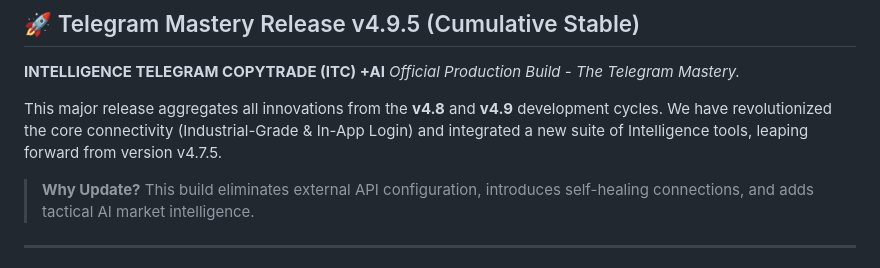
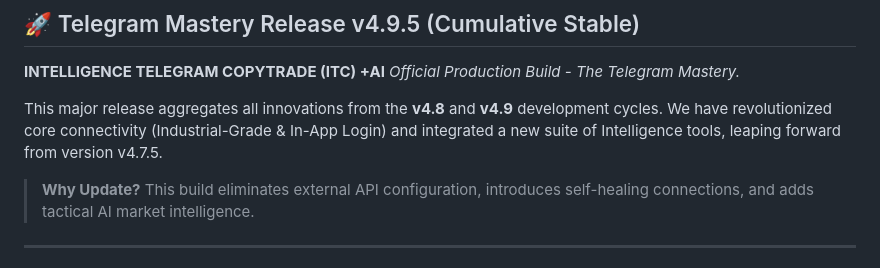
Before and after one commit to richkeyricks/ITC-FREE, a Markdown page: RELEASE_NOTES.md, the part around one of its changes. Rendered like a GitHub page.

```diff
--- a/RELEASE_NOTES.md
+++ b/RELEASE_NOTES.md
@@ -3,7 +3,7 @@
 **INTELLIGENCE TELEGRAM COPYTRADE (ITC) +AI**
 *Official Production Build - The Telegram Mastery.*
 
-This major release aggregates all innovations from the **v4.8** and **v4.9** development cycles. We have revolutionized the core connectivity (Industrial-Grade & In-App Login) and integrated a new suite of Intelligence tools, leaping forward from version v4.7.5.
+This major release aggregates all innovations from the **v4.8** and **v4.9** development cycles. We have revolutionized core connectivity (Industrial-Grade & In-App Login) and integrated a new suite of Intelligence tools, leaping forward from version v4.7.5.
 
 > **Why Update?** This build eliminates external API configuration, introduces self-healing connections, and adds tactical AI market intelligence.
 
```
Also changed, not shown: other parts of RELEASE_NOTES.md (+1 -1 lines), releases/v4.9.5.md (+7 -7 lines).
